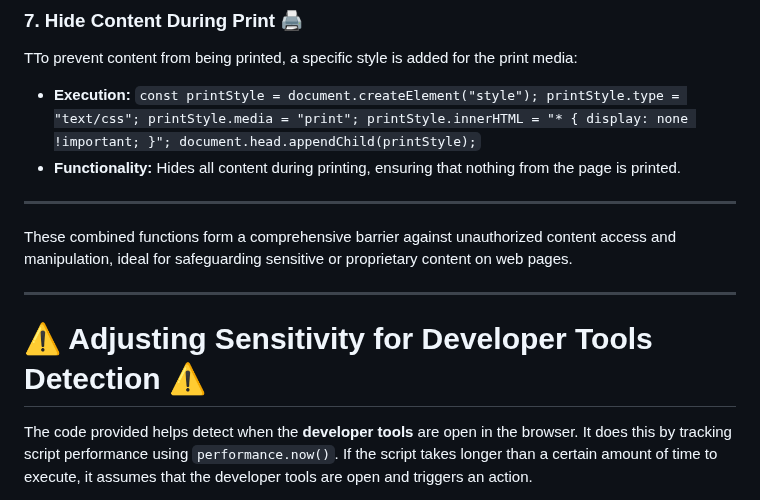
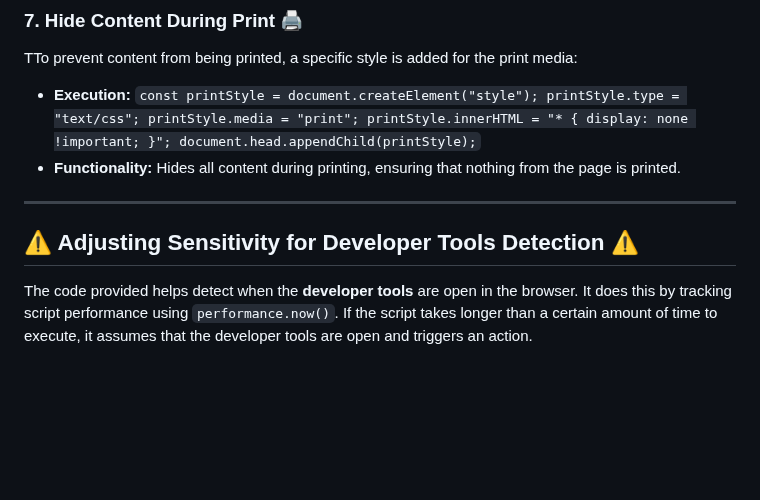
Before and after one commit to luizbizzio/siteguard, a Markdown page: README.md, the part around one of its changes. Drawn GitHub-style; blank space fills up the shorter version.

```diff
--- a/README.md
+++ b/README.md
@@ -248,11 +248,7 @@ document.head.appendChild(printStyle);`
 
 ---
 
-These combined functions form a comprehensive barrier against unauthorized content access and manipulation, ideal for safeguarding sensitive or proprietary content on web pages.
-
----
-
-# ⚠ Adjusting Sensitivity for Developer Tools Detection ⚠
+## ⚠ Adjusting Sensitivity for Developer Tools Detection ⚠
 
 The code provided helps detect when the **developer tools** are open in the browser. It does this by tracking script performance using `performance.now()`. If the script takes longer than a certain amount of time to execute, it assumes that the developer tools are open and triggers an action.
 
```
Also changed, not shown: other parts of README.md (+1 -1 lines).
